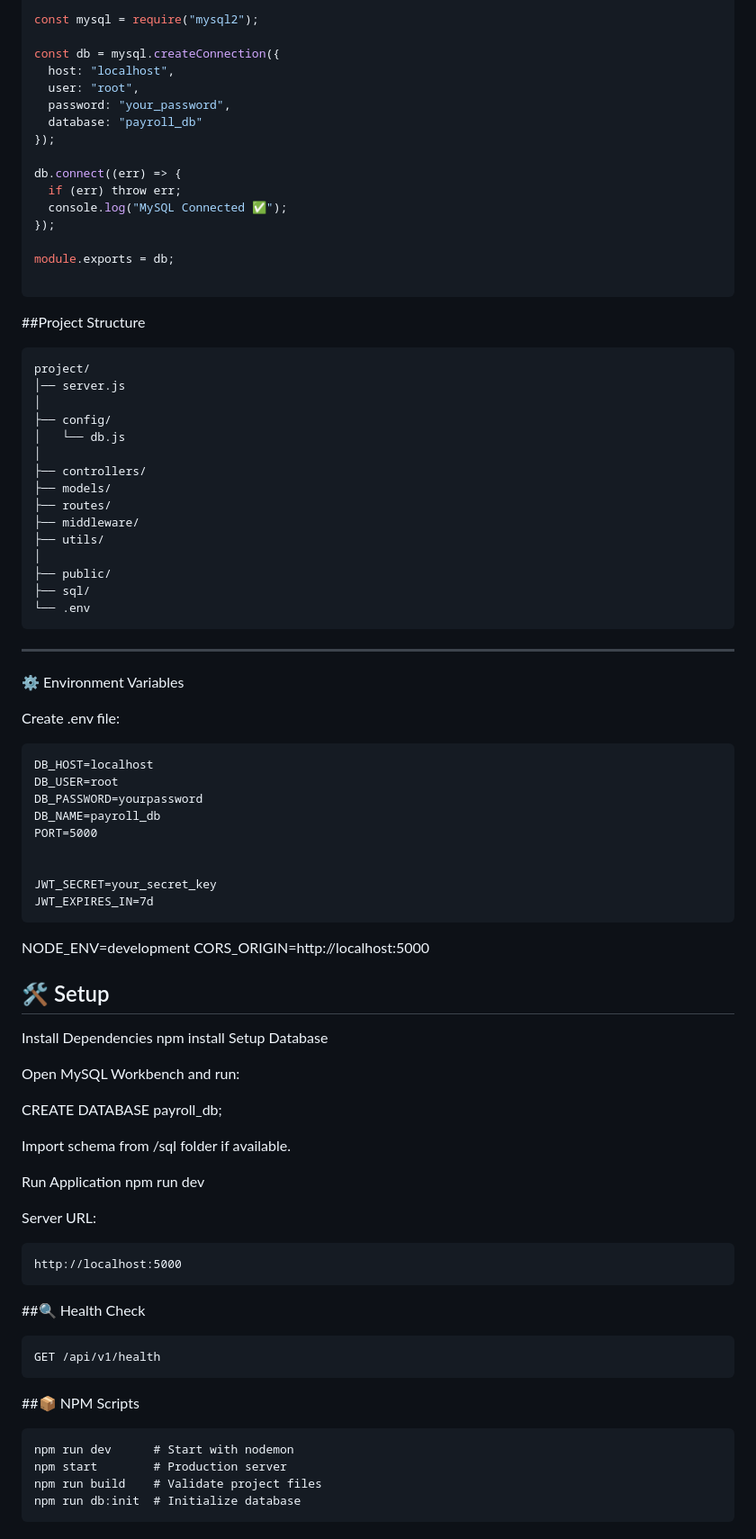
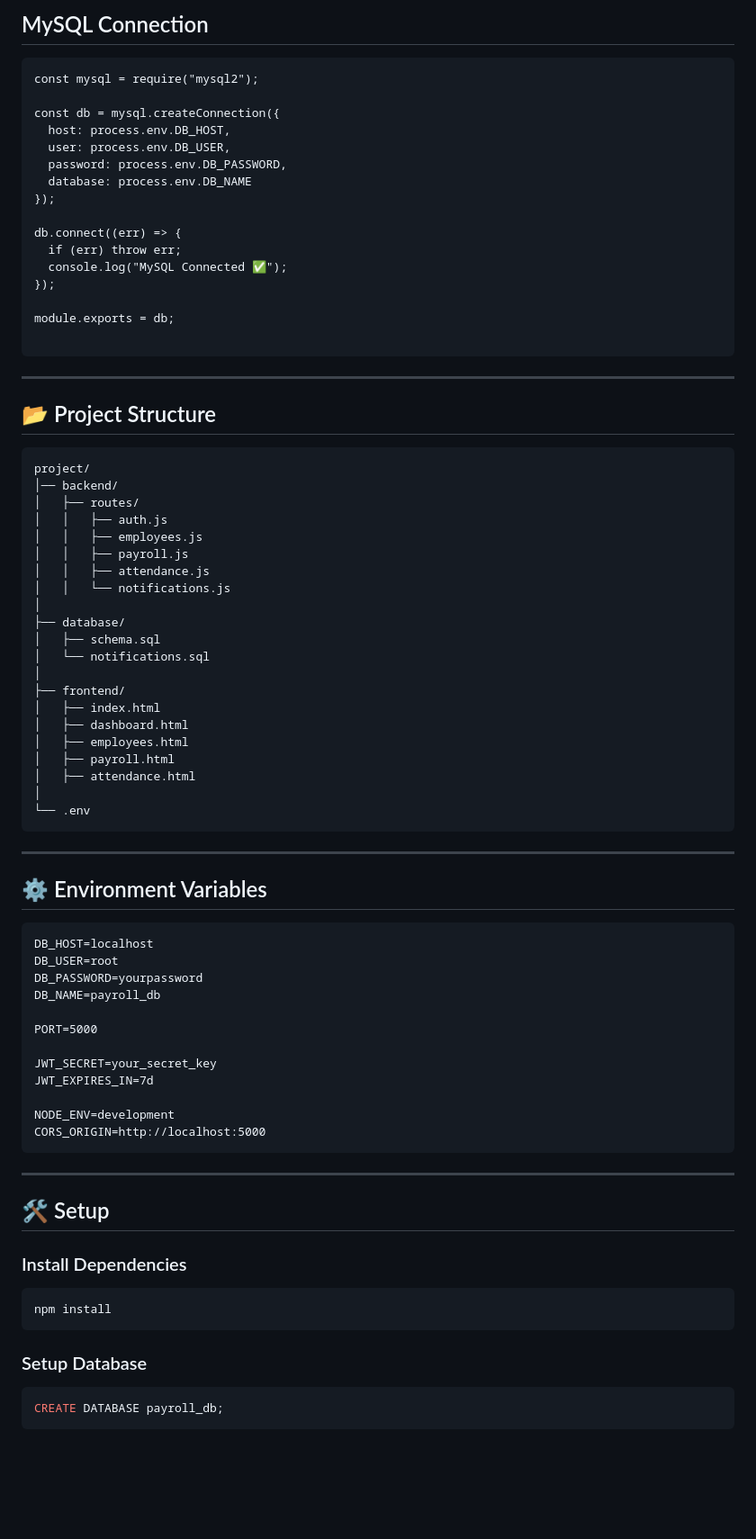
Before and after one commit to nikhilhanumantu/Employee-Payroll-Management-System, a Markdown page: README.md, the part around one of its changes. Shown at 90% size. Rendered like a GitHub page; blank space fills up the shorter version.

````diff
--- a/README.md
+++ b/README.md
@@ -67,10 +139,13 @@ This project uses **MySQL** as the core database for storing employee and payrol
+## MySQL Connection
+
+```
 const mysql = require("mysql2");
 
 const db = mysql.createConnection({
-  host: "localhost",
-  user: "root",
-  password: "your_password",
-  database: "payroll_db"
+  host: process.env.DB_HOST,
+  user: process.env.DB_USER,
+  password: process.env.DB_PASSWORD,
+  database: process.env.DB_NAME
 });
 
 db.connect((err) => {
@@ -81,75 +156,61 @@ db.connect((err) => {
 module.exports = db;
 
 ```
+---
 
-##Project Structure
-
+## 📂 Project Structure
 ```
 project/
-│── server.js
+│── backend/
+│   ├── routes/
+│   │   ├── auth.js
+│   │   ├── employees.js
+│   │   ├── payroll.js
+│   │   ├── attendance.js
+│   │   └── notifications.js
 │
-├── config/
-│   └── db.js
+├── database/
+│   ├── schema.sql
+│   └── notifications.sql
 │
-├── controllers/
-├── models/
-├── routes/
-├── middleware/
-├── utils/
+├── frontend/
+│   ├── index.html
+│   ├── dashboard.html
+│   ├── employees.html
+│   ├── payroll.html
+│   ├── attendance.html
 │
-├── public/
-├── sql/
 └── .env
 ```
 ---
 
-⚙️ Environment Variables
-
-Create .env file:
+## ⚙️ Environment Variables
 ```
 DB_HOST=localhost
 DB_USER=root
 DB_PASSWORD=yourpassword
 DB_NAME=payroll_db
+
 PORT=5000
-
 
 JWT_SECRET=your_secret_key
 JWT_EXPIRES_IN=7d
-```
 
 NODE_ENV=development
 CORS_ORIGIN=http://localhost:5000
+```
 
+---
 
 ## 🛠️ Setup
-Install Dependencies
+
+### Install Dependencies
+```bash
 npm install
-Setup Database
-
-Open MySQL Workbench and run:
-
-CREATE DATABASE payroll_db;
-
-Import schema from /sql folder if available.
-
-Run Application
-npm run dev
-
-Server URL:
-```
-http://localhost:5000
-```
-##🔍 Health Check
-```
-GET /api/v1/health
 ```
 
-##📦 NPM Scripts
-```
-npm run dev      # Start with nodemon
-npm start        # Production server
-npm run build    # Validate project files
-npm run db:init  # Initialize database
+### Setup Database
+```sql
+CREATE DATABASE payroll_db;
 ```
 
````
Also changed, not shown: other parts of README.md (+155 -72 lines).
